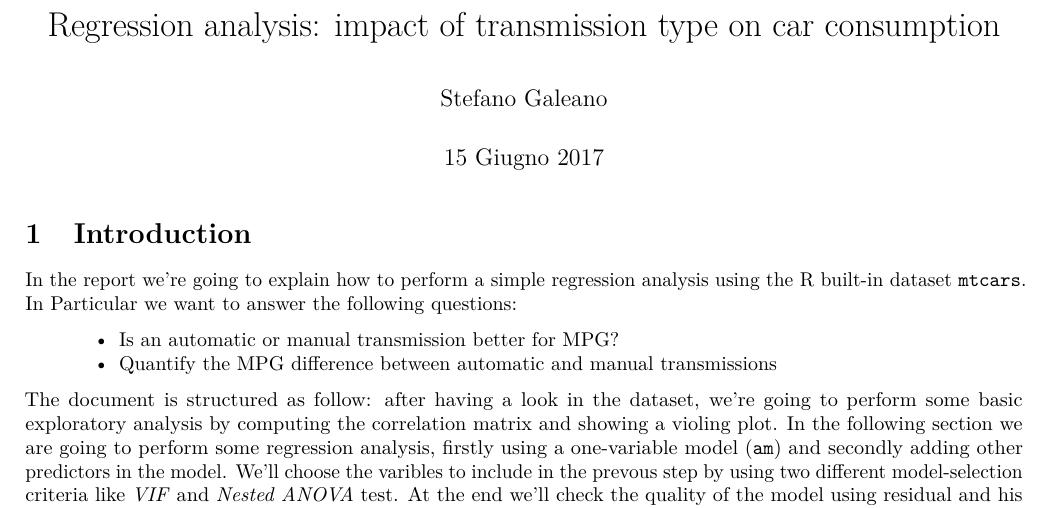
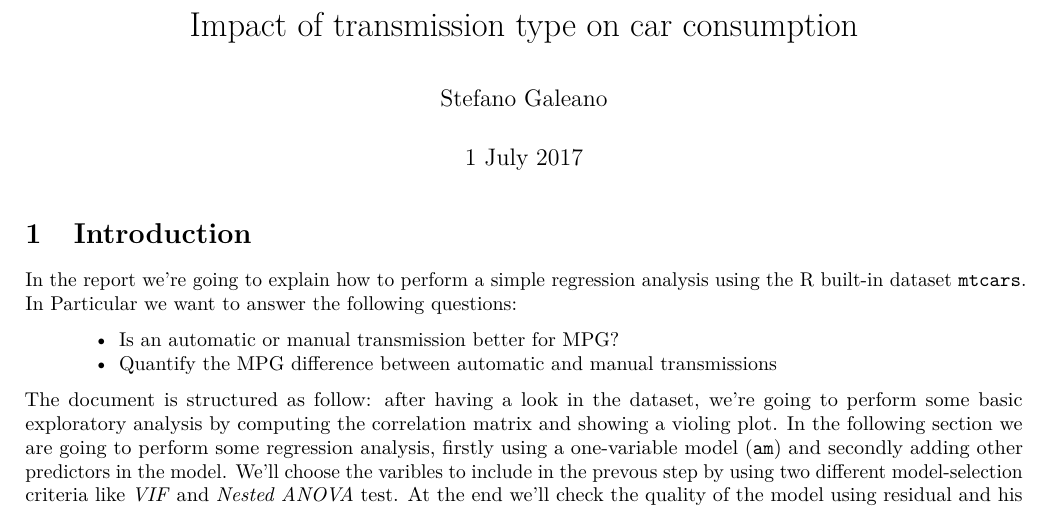
Before and after one commit to stefano9o/linear-regression-assignment, an R Markdown document (report.Rmd): part of page 1 of 11, cut so that both start at the same text. Rendered offline with R 4.5, knitr and Pandoc, then LaTeX, with nearby package versions; code that draws random numbers runs with fixed seeds of ours.

Commit message:
Change title

```diff
--- a/report.Rmd
+++ b/report.Rmd
@@ -1,7 +1,7 @@
 ---
-title: "Regression analysis: impact of transmission type on car consumption"
+title: "Impact of transmission type on car consumption"
 author: "Stefano Galeano"
-date: "15 Giugno 2017"
+date: "1 July 2017"
 output:
   pdf_document:
         number_sections: true
```
Also changed, not shown: 1 other file.
